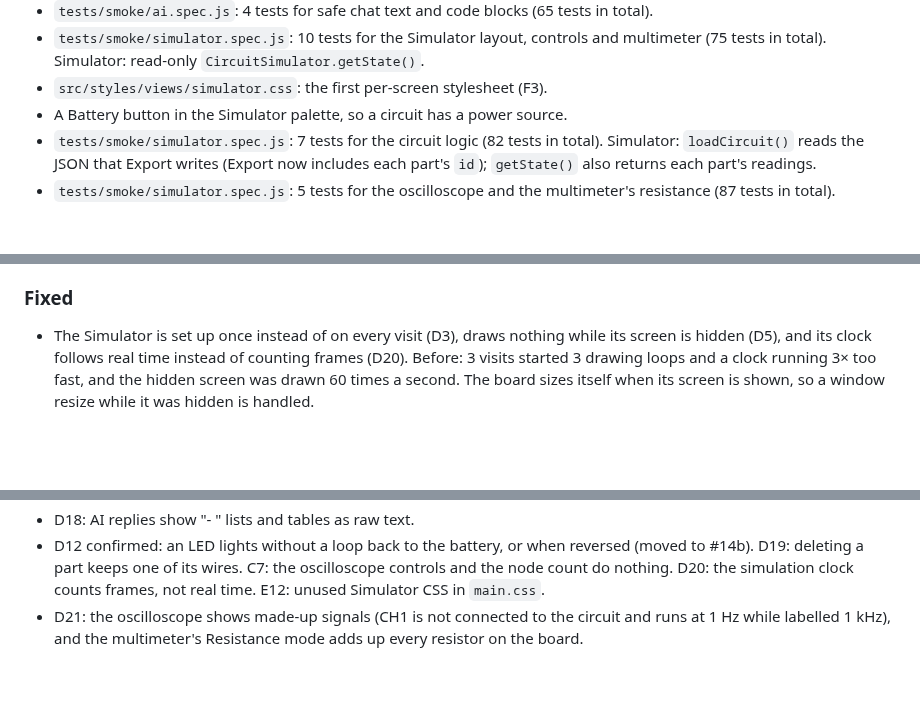
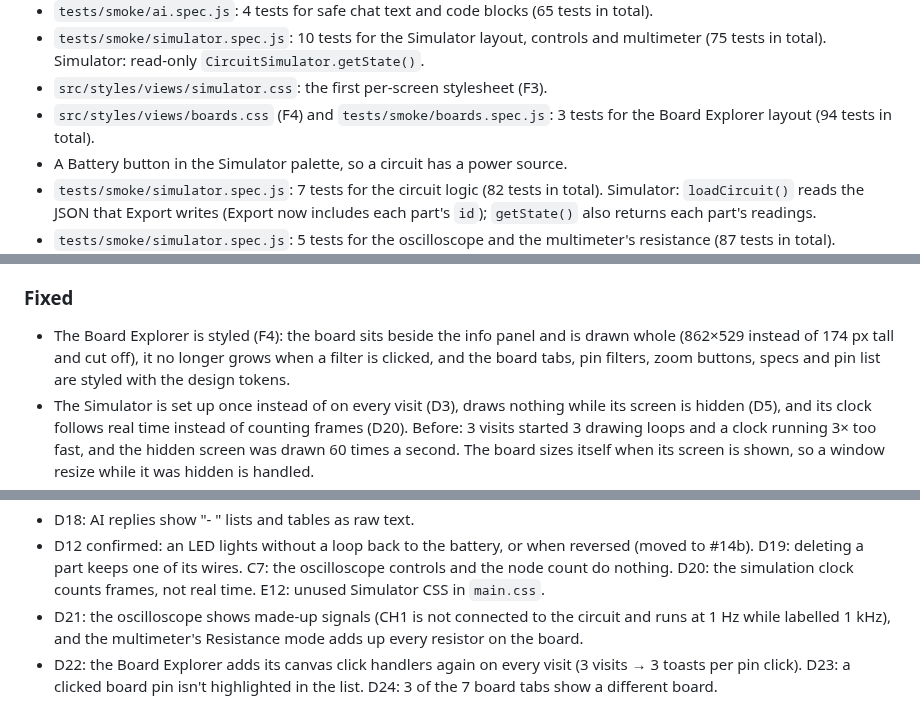
Before and after one commit to SharmaJi-1907/emb3d-circuit-lab, a Markdown page: CHANGELOG.md, 3 parts joined by grey strips. Drawn GitHub-style; blank space fills up the shorter version.

Commit message:
docs: update changelog

```diff
--- a/CHANGELOG.md
+++ b/CHANGELOG.md
@@ -36,6 +36,7 @@ Format: [Keep a Changelog](https://keepachangelog.com/en/1.1.0/).
 - `tests/smoke/ai.spec.js`: 4 tests for safe chat text and code blocks (65 tests in total).
 - `tests/smoke/simulator.spec.js`: 10 tests for the Simulator layout, controls and multimeter (75 tests in total). Simulator: read-only `CircuitSimulator.getState()`.
 - `src/styles/views/simulator.css`: the first per-screen stylesheet (F3).
+- `src/styles/views/boards.css` (F4) and `tests/smoke/boards.spec.js`: 3 tests for the Board Explorer layout (94 tests in total).
 - A Battery button in the Simulator palette, so a circuit has a power source.
 - `tests/smoke/simulator.spec.js`: 7 tests for the circuit logic (82 tests in total). Simulator: `loadCircuit()` reads the JSON that Export writes (Export now includes each part's `id`); `getState()` also returns each part's readings.
 - `tests/smoke/simulator.spec.js`: 5 tests for the oscilloscope and the multimeter's resistance (87 tests in total). Simulator: `setScope()` for the oscilloscope settings.
@@ -46,6 +47,7 @@ Format: [Keep a Changelog](https://keepachangelog.com/en/1.1.0/).
 - `legacy/` (the old, never-loaded `script.js` and `database.js`) and its lint ignore rule (E1). The built app is byte-identical before and after. Old data worth reusing is listed under E1 in [docs/FIX_PLAN.md](docs/FIX_PLAN.md).
 
 ### Fixed
+- The Board Explorer is styled (F4): the board sits beside the info panel and is drawn whole (862×529 instead of 174 px tall and cut off), it no longer grows when a filter is clicked, and the board tabs, pin filters, zoom buttons, specs and pin list are styled with the design tokens.
 - The Simulator is set up once instead of on every visit (D3), draws nothing while its screen is hidden (D5), and its clock follows real time instead of counting frames (D20). Before: 3 visits started 3 drawing loops and a clock running 3× too fast, and the hidden screen was drawn 60 times a second. The board sizes itself when its screen is shown, so a window resize while it was hidden is handled.
 - The Simulator's instruments show real values (D21, C7). The oscilloscope shows the battery's voltage (CH1) and the first LED's voltage (CH2) over time, instead of a made-up sine; its ON button and V/div and T/div dials work; its screen draws at its real size. The multimeter's Resistance mode shows the resistance the battery sees, or OL when no current flows, instead of adding up every resistor on the board. A part added by drag and drop now updates the circuit.
 - Simulator circuits give correct results (D12). A new DC solver (nets + nodal analysis): an LED lights only in a closed loop back to the battery and only the right way round, a capacitor blocks DC, and currents follow Ohm's law (9 V, 1 kΩ, LED = 6.93 mA; before: 40.7 mA, and the LED lit in every circuit). The multimeter's current is the battery's current, wires animate only when current flows, and the status bar shows the number of nodes. Deleting a part removes all its wires (D19).
@@ -79,3 +81,4 @@ Format: [Keep a Changelog](https://keepachangelog.com/en/1.1.0/).
 - D18: AI replies show "- " lists and tables as raw text.
 - D12 confirmed: an LED lights without a loop back to the battery, or when reversed (moved to #14b). D19: deleting a part keeps one of its wires. C7: the oscilloscope controls and the node count do nothing. D20: the simulation clock counts frames, not real time. E12: unused Simulator CSS in `main.css`.
 - D21: the oscilloscope shows made-up signals (CH1 is not connected to the circuit and runs at 1 Hz while labelled 1 kHz), and the multimeter's Resistance mode adds up every resistor on the board.
+- D22: the Board Explorer adds its canvas click handlers again on every visit (3 visits → 3 toasts per pin click). D23: a clicked board pin isn't highlighted in the list. D24: 3 of the 7 board tabs show a different board.
```
